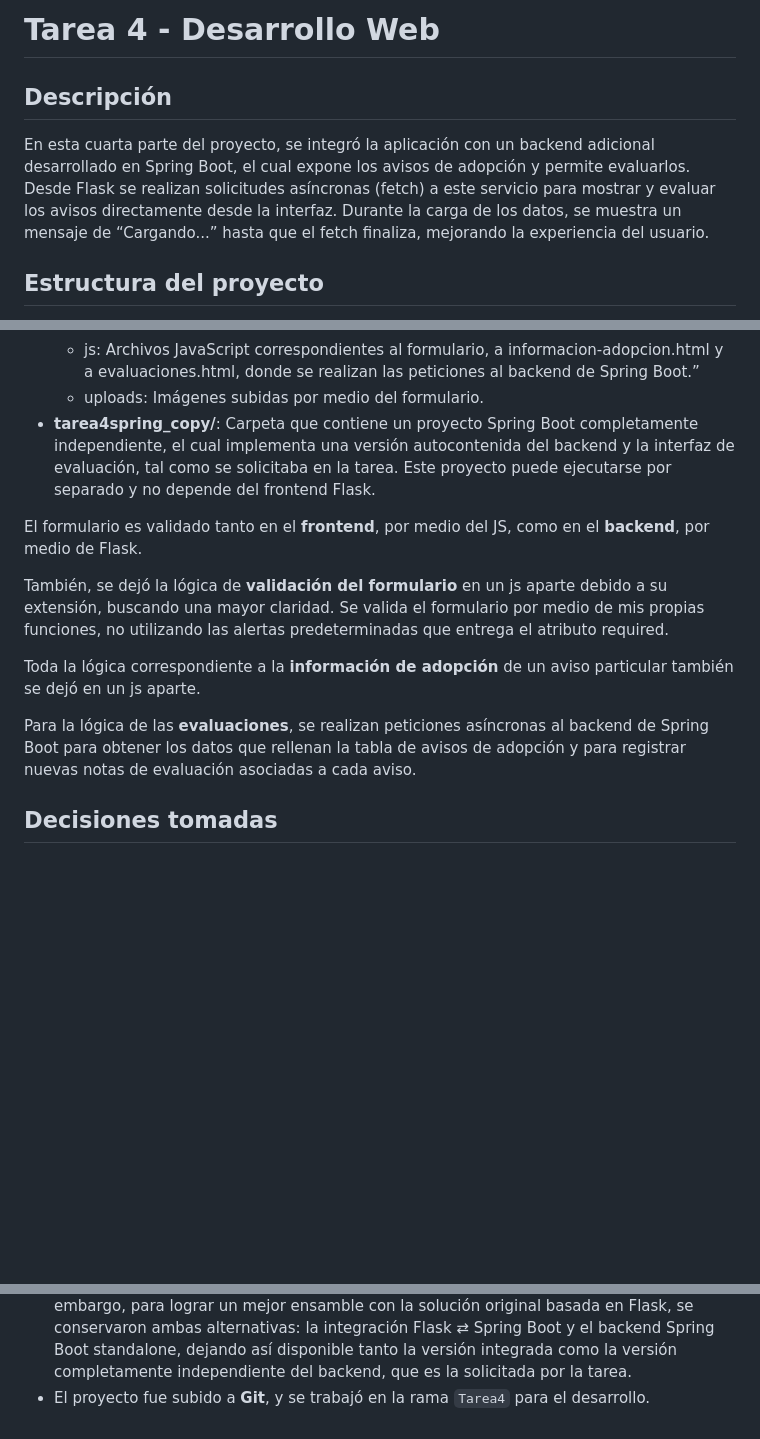
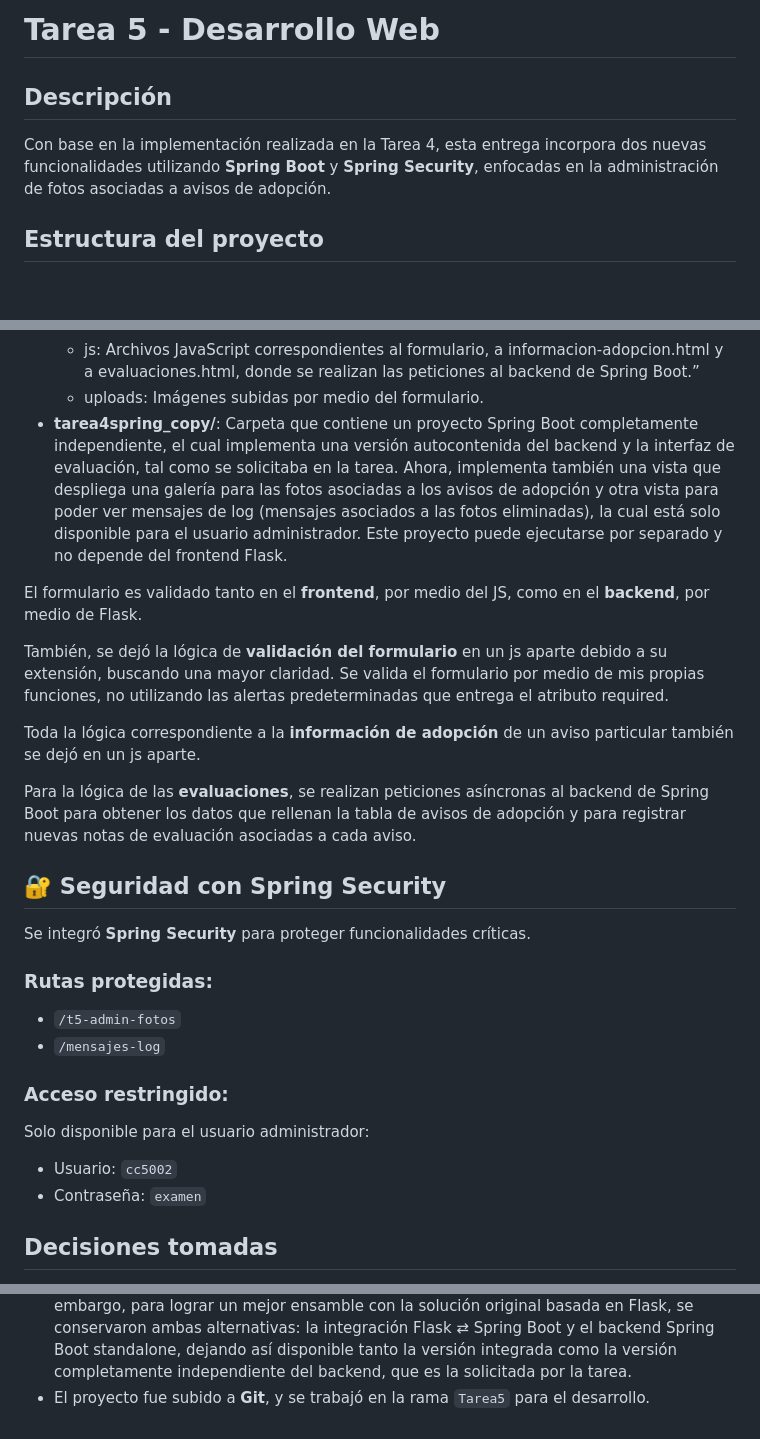
Before and after one commit to mariaemg/desarrollo_web_maria_moya, a Markdown page: README.md, 3 parts joined by grey strips. Rendered like a GitHub page; blank space fills up the shorter version.

Commit message:
Actualizar README con detalles de la tarea

```diff
--- a/README.md
+++ b/README.md
@@ -1,9 +1,9 @@
-# Tarea 4 - Desarrollo Web
+# Tarea 5 - Desarrollo Web
 
 ## Descripción
-En esta cuarta parte del proyecto, se integró la aplicación con un backend adicional desarrollado en Spring Boot, el cual expone los avisos de adopción y permite evaluarlos.
-Desde Flask se realizan solicitudes asíncronas (fetch) a este servicio para mostrar y evaluar los avisos directamente desde la interfaz.
-Durante la carga de los datos, se muestra un mensaje de “Cargando...” hasta que el fetch finaliza, mejorando la experiencia del usuario.
+Con base en la implementación realizada en la Tarea 4, esta entrega incorpora dos nuevas
+funcionalidades utilizando **Spring Boot** y **Spring Security**, enfocadas en la administración
+de fotos asociadas a avisos de adopción.
 
 ## Estructura del proyecto
 - **app.py**: Archivo principal con la aplicación de Flask y definición de rutas.
@@ -20,7 +20,7 @@ Durante la carga de los datos, se muestra un mensaje de “Cargando...” hasta
     - images: Placeholder para la ausencia de imágenes en algunos html.
     - js: Archivos JavaScript correspondientes al formulario, a informacion-adopcion.html y a evaluaciones.html, donde se realizan las peticiones al backend de Spring Boot.”
     - uploads: Imágenes subidas por medio del formulario.
-- **tarea4spring_copy/**: Carpeta que contiene un proyecto Spring Boot completamente independiente, el cual     implementa una versión autocontenida del backend y la interfaz de evaluación, tal como se solicitaba en la tarea.
+- **tarea4spring_copy/**: Carpeta que contiene un proyecto Spring Boot completamente independiente, el cual implementa una versión autocontenida del backend y la interfaz de evaluación, tal como se solicitaba en la tarea. Ahora, implementa también una vista que despliega una galería para las fotos asociadas a los avisos de adopción y otra vista para poder ver mensajes de log (mensajes asociados a las fotos eliminadas), la cual está solo disponible para el usuario administrador.
 Este proyecto puede ejecutarse por separado y no depende del frontend Flask.
 
 El formulario es validado tanto en el **frontend**, por medio del JS, como en el **backend**, por medio de Flask.
@@ -30,6 +30,20 @@ También, se dejó la lógica de **validación del formulario** en un js aparte
 Toda la lógica correspondiente a la **información de adopción** de un aviso particular también se dejó en un js aparte.
 
 Para la lógica de las **evaluaciones**, se realizan peticiones asíncronas al backend de Spring Boot para obtener los datos que rellenan la tabla de avisos de adopción y para registrar nuevas notas de evaluación asociadas a cada aviso.
+
+## 🔐 Seguridad con Spring Security
+
+Se integró **Spring Security** para proteger funcionalidades críticas.
+
+### Rutas protegidas:
+- `/t5-admin-fotos`
+- `/mensajes-log`
+
+### Acceso restringido:
+Solo disponible para el usuario administrador:
+
+- Usuario: `cc5002`
+- Contraseña: `examen`
 
 ## Decisiones tomadas
 - Se utilizó **Flexbox** para organizar los elementos en varias secciones, como las fotos de las tablas para que no fallaran con el padding o sobrepasaran el borde de estas.
@@ -46,4 +60,4 @@ Para la lógica de las **evaluaciones**, se realizan peticiones asíncronas al b
 - Se añadió un indicador visual de carga (“Cargando...”) mientras se obtienen los datos desde el backend al cargar evaluaciones.html, mejorando la usabilidad del sistema. También se añade un indicador de carga mientras se añade la nueva nota ingresada por el usuario.
 - Cuando se evalúa un aviso, el sistema actualiza únicamente el promedio de evaluación correspondiente, sin recargar toda la tabla, optimizando así el rendimiento y la experiencia del usuario.
 - Además del backend integrado mediante fetch desde Flask, se añadió en la misma carpeta un proyecto Spring Boot completamente independiente, cuyo objetivo es ofrecer una versión autocontenida de la aplicación, que solo ocupa Spring Boot y muestra la interfaz para evaluar, tal como se pedía en la tarea. Este proyecto separado permite levantar por sí solo la interfaz de evaluación de avisos sin depender de Flask. Sin embargo, para lograr un mejor ensamble con la solución original basada en Flask, se conservaron ambas alternativas: la integración Flask ⇄ Spring Boot y el backend Spring Boot standalone, dejando así disponible tanto la versión integrada como la versión completamente independiente del backend, que es la solicitada por la tarea.
-- El proyecto fue subido a **Git**, y se trabajó en la rama `Tarea4` para el desarrollo.
+- El proyecto fue subido a **Git**, y se trabajó en la rama `Tarea5` para el desarrollo.
```
